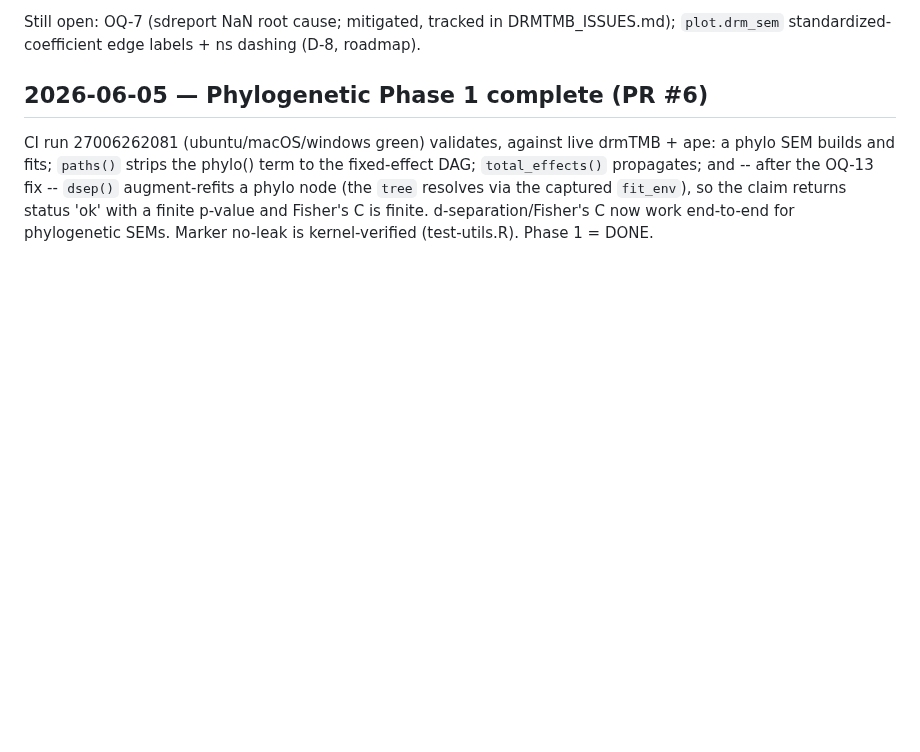
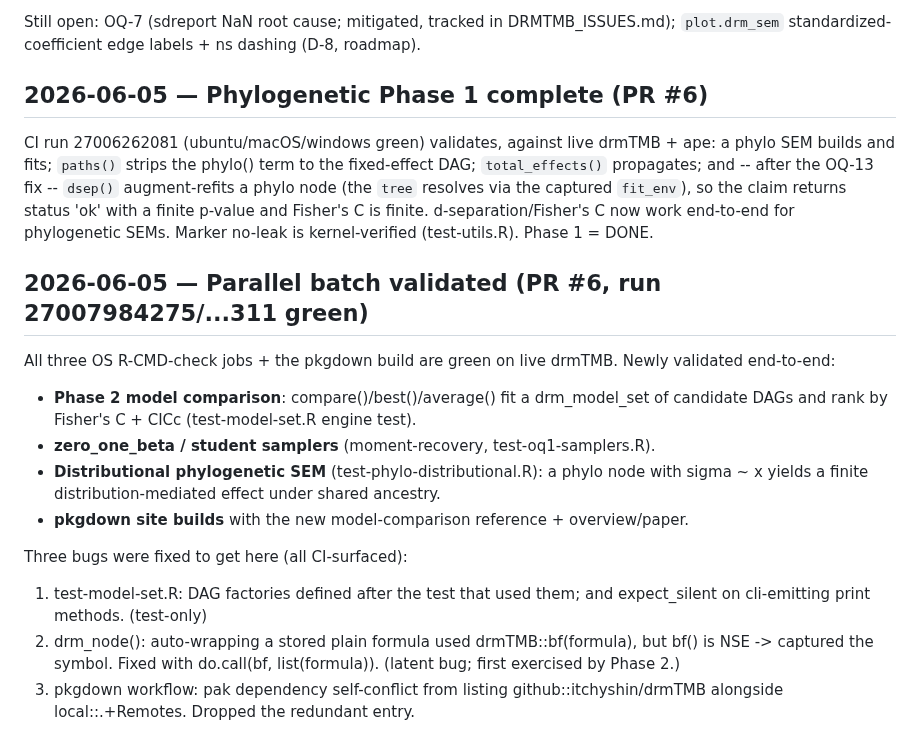
Before and after one commit to itchyshin/drmSEM, a Markdown page: docs/memory/VALIDATION_LEDGER.md, the part around the change. GitHub-like rendering; blank space fills up the shorter version.

Commit message:
docs(memory): record parallel-batch validation green (Phase 2 + samplers + phylo-dist)
PR #6 run 27007984275 + pkgdown build green on live drmTMB. Phase 2 model
comparison, zero_one_beta/student samplers, and distributional phylogenetic SEM
validated end-to-end. Logged the three CI-surfaced fixes.

https://claude.ai/code/session_014u2KHB7Tfjjaii9e2eWekc

```diff
--- a/docs/memory/VALIDATION_LEDGER.md
+++ b/docs/memory/VALIDATION_LEDGER.md
@@ -137,3 +137,23 @@ the captured `fit_env`), so the claim returns status 'ok' with a finite
 p-value and Fisher's C is finite. d-separation/Fisher's C now work
 end-to-end for phylogenetic SEMs. Marker no-leak is kernel-verified
 (test-utils.R). Phase 1 = DONE.
+
+## 2026-06-05 — Parallel batch validated (PR #6, run 27007984275/...311 green)
+
+All three OS R-CMD-check jobs + the pkgdown build are green on live drmTMB. Newly
+validated end-to-end:
+- **Phase 2 model comparison**: compare()/best()/average() fit a drm_model_set of
+  candidate DAGs and rank by Fisher's C + CICc (test-model-set.R engine test).
+- **zero_one_beta / student samplers** (moment-recovery, test-oq1-samplers.R).
+- **Distributional phylogenetic SEM** (test-phylo-distributional.R): a phylo node
+  with sigma ~ x yields a finite distribution-mediated effect under shared ancestry.
+- **pkgdown site builds** with the new model-comparison reference + overview/paper.
+
+Three bugs were fixed to get here (all CI-surfaced):
+1. test-model-set.R: DAG factories defined after the test that used them; and
+   expect_silent on cli-emitting print methods. (test-only)
+2. drm_node(): auto-wrapping a stored plain formula used drmTMB::bf(formula), but
+   bf() is NSE -> captured the symbol. Fixed with do.call(bf, list(formula)).
+   (latent bug; first exercised by Phase 2.)
+3. pkgdown workflow: pak dependency self-conflict from listing
+   github::itchyshin/drmTMB alongside local::.+Remotes. Dropped the redundant entry.
```
Also changed, not shown: docs/memory/AGENT_LOG.md (+8 -0 lines).
